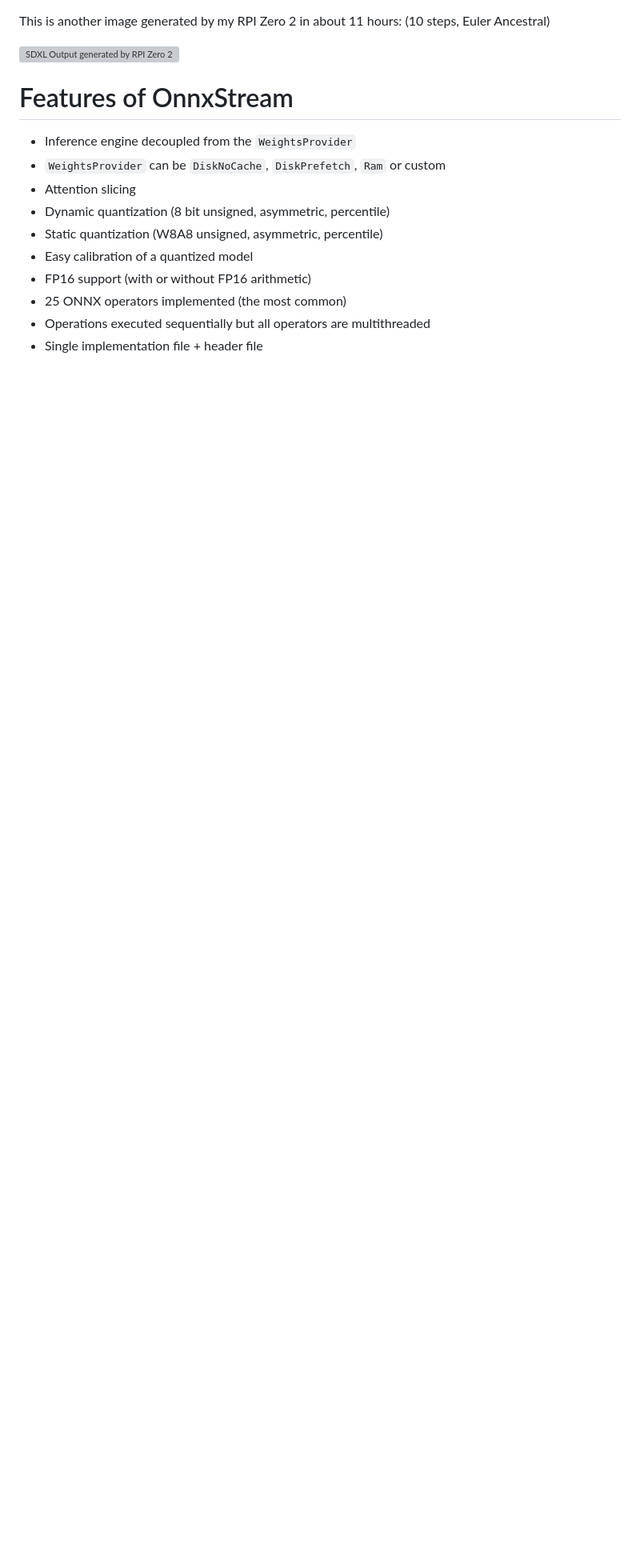
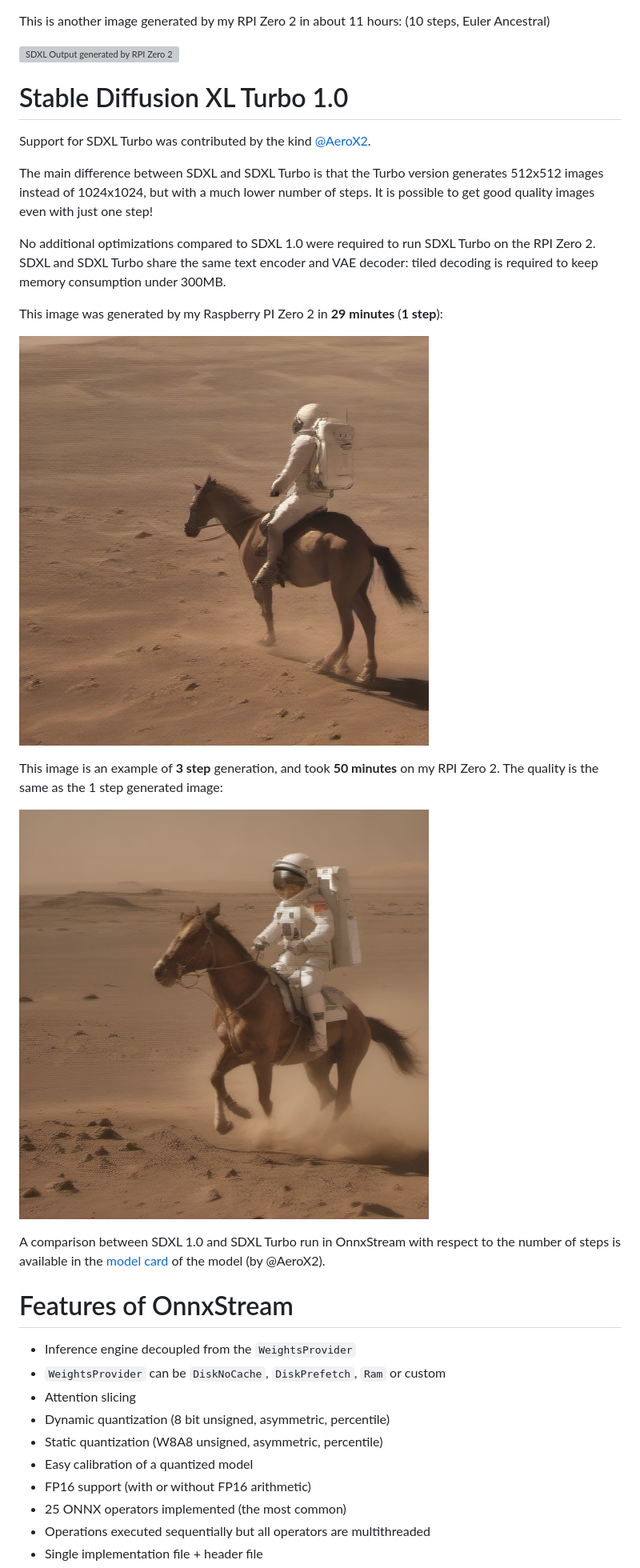
Before and after one commit to vitoplantamura/OnnxStream, a Markdown page: README.md, the part around the change printed below. Shown: that part at 80% size. Rendered like a GitHub page; pictures changed too: assets/sdxlturbo_steps1.png (added), assets/sdxlturbo_steps3.png (added); blank space fills up the shorter version; grey boxes are pictures that could not be loaded.

Commit message:
SDXL Turbo fix for RPI Zero 2 + README update

```diff
--- a/README.md
+++ b/README.md
@@ -61,6 +79,24 @@ While this is the same image with blending turned on. **This is the final result
 This is another image generated by my RPI Zero 2 in about 11 hours: (10 steps, Euler Ancestral)
 
 ![SDXL Output generated by RPI Zero 2](https://raw.githubusercontent.com/vitoplantamura/OnnxStream/master/assets/sdxl_out_1.png)
+
+# Stable Diffusion XL Turbo 1.0
+
+Support for SDXL Turbo was contributed by the kind [@AeroX2](https://github.com/AeroX2).
+
+The main difference between SDXL and SDXL Turbo is that the Turbo version generates 512x512 images instead of 1024x1024, but with a much lower number of steps. It is possible to get good quality images even with just one step!
+
+No additional optimizations compared to SDXL 1.0 were required to run SDXL Turbo on the RPI Zero 2. SDXL and SDXL Turbo share the same text encoder and VAE decoder: tiled decoding is required to keep memory consumption under 300MB.
+
+This image was generated by my Raspberry PI Zero 2 in **29 minutes** (**1 step**):
+
+![sdxlturbo steps 1](https://raw.githubusercontent.com/vitoplantamura/OnnxStream/master/assets/sdxlturbo_steps1.png)
+
+This image is an example of **3 step** generation, and took **50 minutes** on my RPI Zero 2. The quality is the same as the 1 step generated image:
+
+![sdxlturbo steps 3](https://raw.githubusercontent.com/vitoplantamura/OnnxStream/master/assets/sdxlturbo_steps3.png)
+
+A comparison between SDXL 1.0 and SDXL Turbo run in OnnxStream with respect to the number of steps is available in the [model card](https://huggingface.co/AeroX2/stable-diffusion-xl-turbo-1.0-onnxstream) of the model (by @AeroX2).
 
 # Features of OnnxStream
 
```
Also changed, not shown: other parts of README.md (+27 -1 lines), 1 other file.
